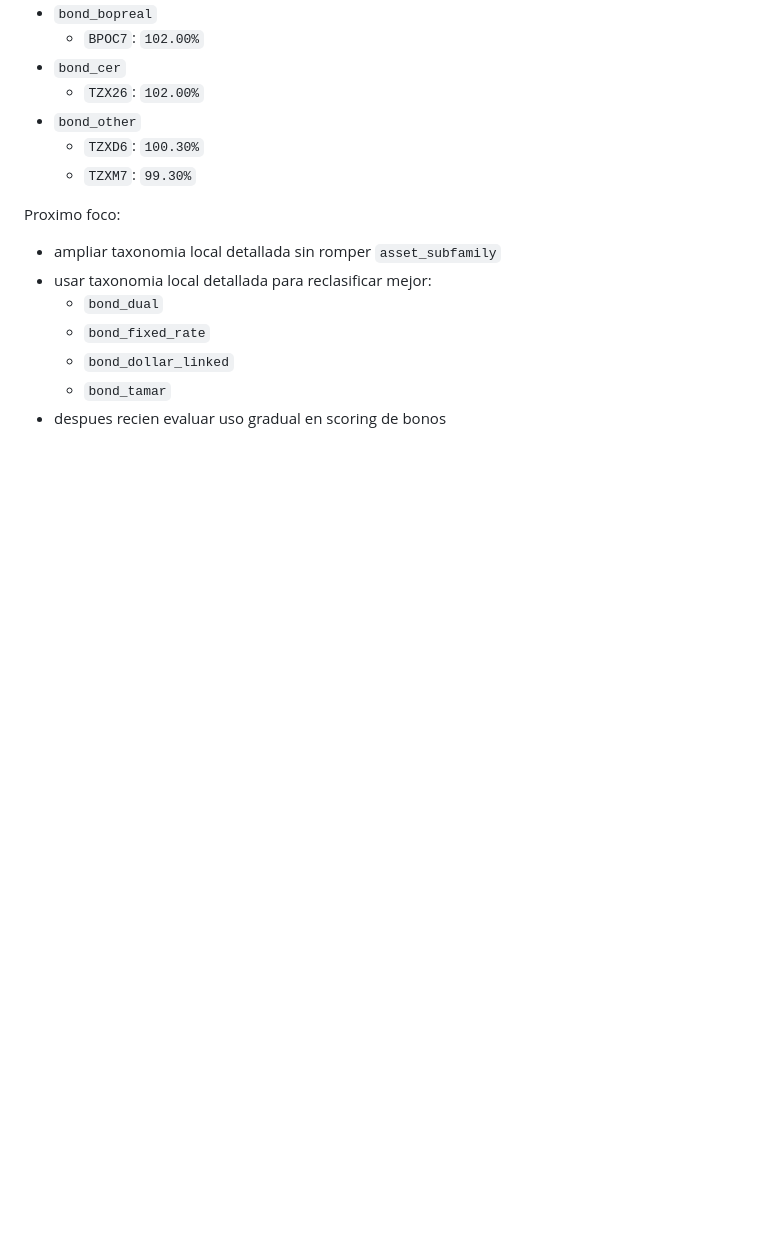
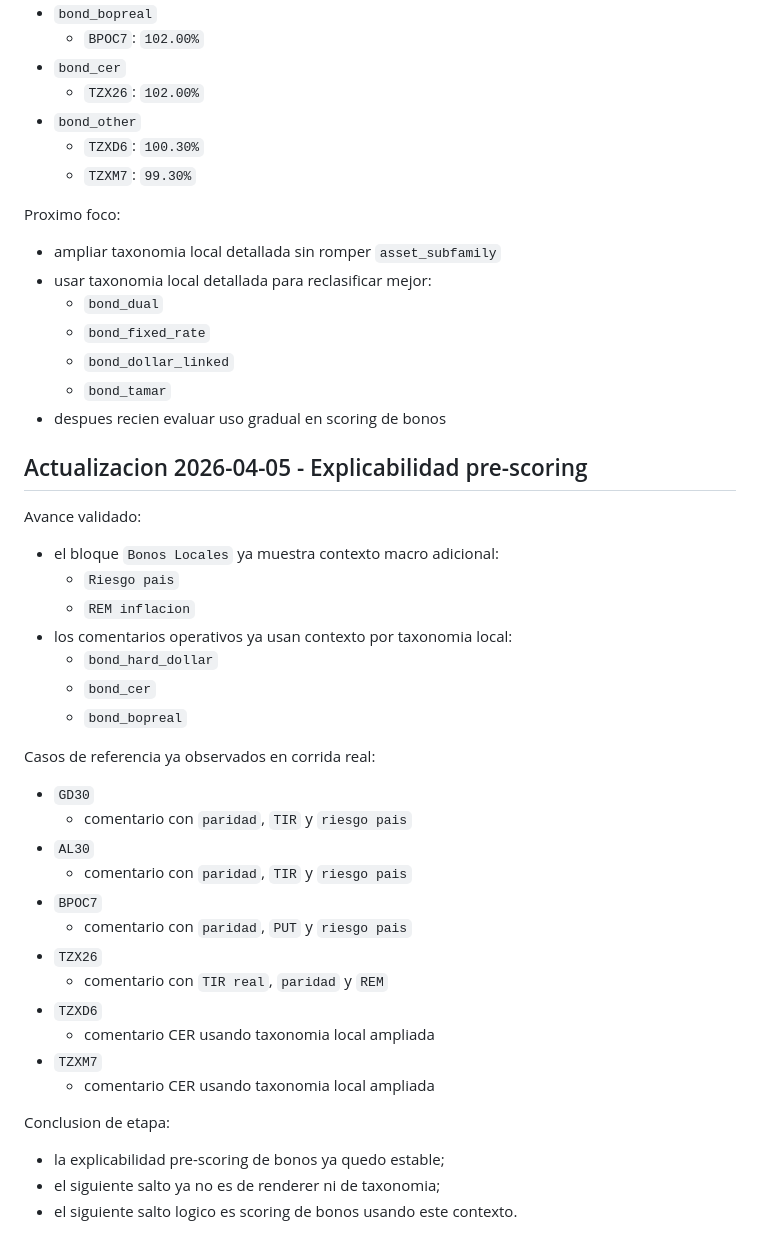
Before and after one commit to Nicokac/Cartera, a Markdown page: docs/bonistas-roadmap.md, the part around the change. GitHub-like rendering; blank space fills up the shorter version.

Commit message:
docs: cerrar etapa de explicabilidad pre-scoring para bonos con riesgo pais y REM

```diff
--- a/docs/bonistas-roadmap.md
+++ b/docs/bonistas-roadmap.md
@@ -170,3 +170,36 @@ Proximo foco:
   - `bond_dollar_linked`
   - `bond_tamar`
 - despues recien evaluar uso gradual en scoring de bonos
+
+## Actualizacion 2026-04-05 - Explicabilidad pre-scoring
+
+Avance validado:
+
+- el bloque `Bonos Locales` ya muestra contexto macro adicional:
+  - `Riesgo pais`
+  - `REM inflacion`
+- los comentarios operativos ya usan contexto por taxonomia local:
+  - `bond_hard_dollar`
+  - `bond_cer`
+  - `bond_bopreal`
+
+Casos de referencia ya observados en corrida real:
+
+- `GD30`
+  - comentario con `paridad`, `TIR` y `riesgo pais`
+- `AL30`
+  - comentario con `paridad`, `TIR` y `riesgo pais`
+- `BPOC7`
+  - comentario con `paridad`, `PUT` y `riesgo pais`
+- `TZX26`
+  - comentario con `TIR real`, `paridad` y `REM`
+- `TZXD6`
+  - comentario CER usando taxonomia local ampliada
+- `TZXM7`
+  - comentario CER usando taxonomia local ampliada
+
+Conclusion de etapa:
+
+- la explicabilidad pre-scoring de bonos ya quedo estable;
+- el siguiente salto ya no es de renderer ni de taxonomia;
+- el siguiente salto logico es scoring de bonos usando este contexto.
```
Also changed, not shown: docs/bond-pre-scoring-context.md (+33 -8 lines), 1 other file.
